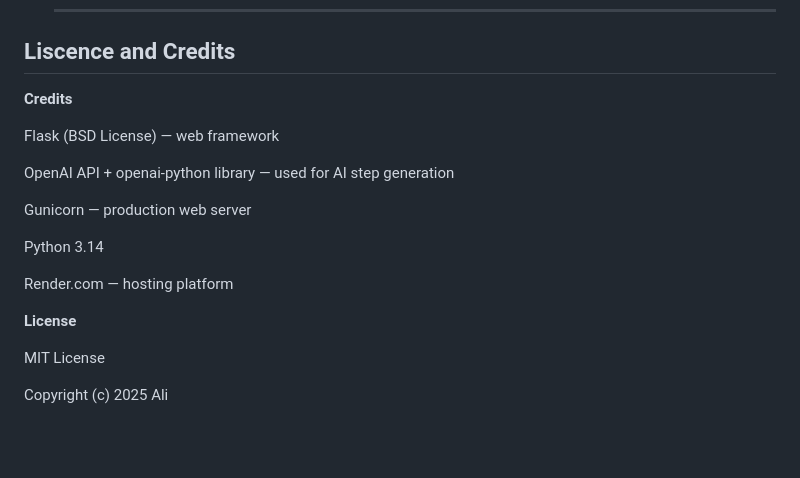
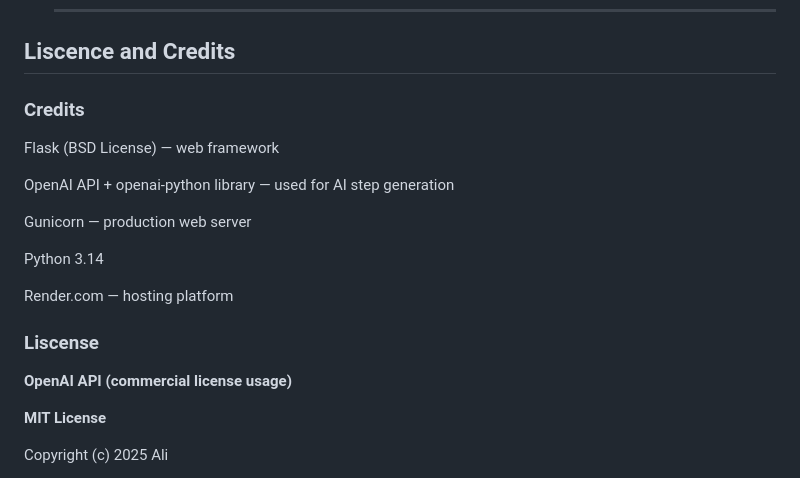
Before and after one commit to alibpowell/Goals-Tracker, a Markdown page: README.md, the part around the change printed below. GitHub-like rendering; blank space fills up the shorter version.

```diff
--- a/README.md
+++ b/README.md
@@ -151,7 +184,7 @@ Goals-Tracker/
 
 ## Liscence and Credits
 
-**Credits**
+### Credits
 
 Flask (BSD License) — web framework
 
@@ -163,9 +196,11 @@ Python 3.14
 
 Render.com — hosting platform
 
-**License**
+### Liscense
 
-MIT License
+**OpenAI API (commercial license usage)**
+
+**MIT License**
 
 Copyright (c) 2025 Ali
 
```
Also changed, not shown: other parts of README.md (+41 -8 lines).
